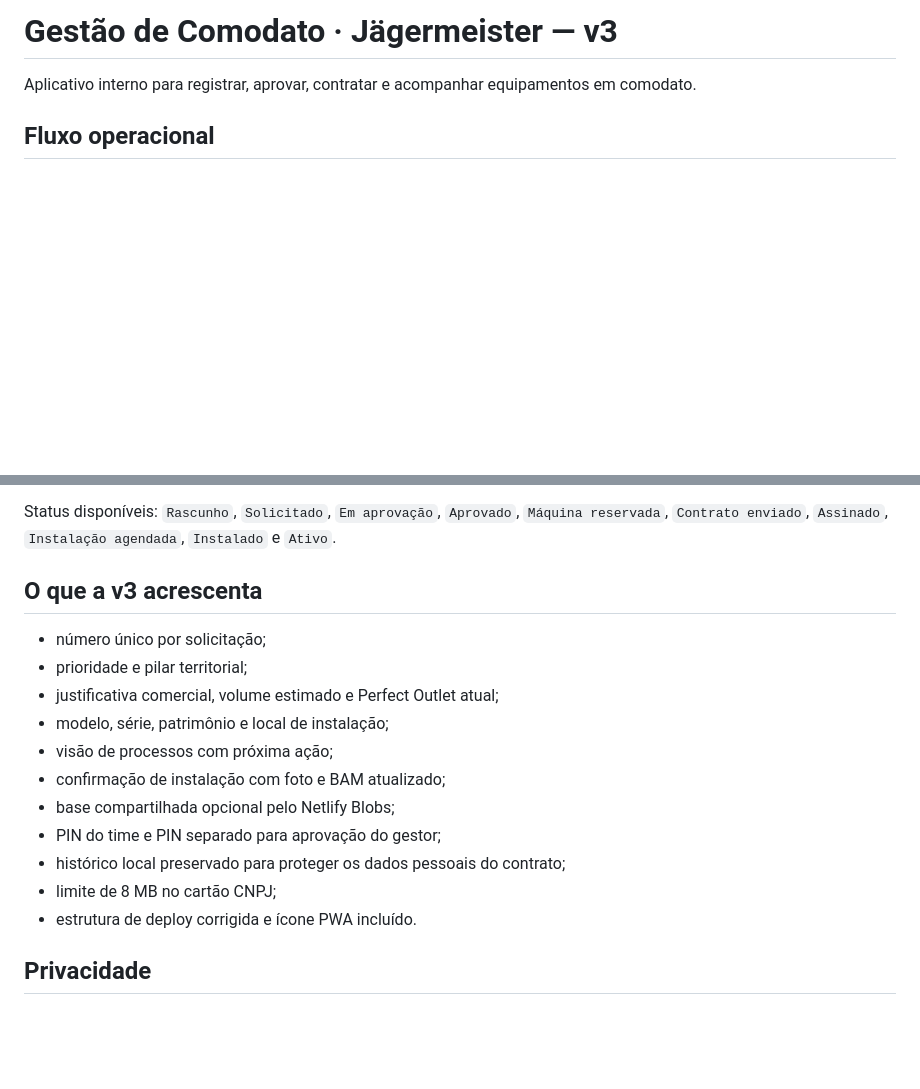
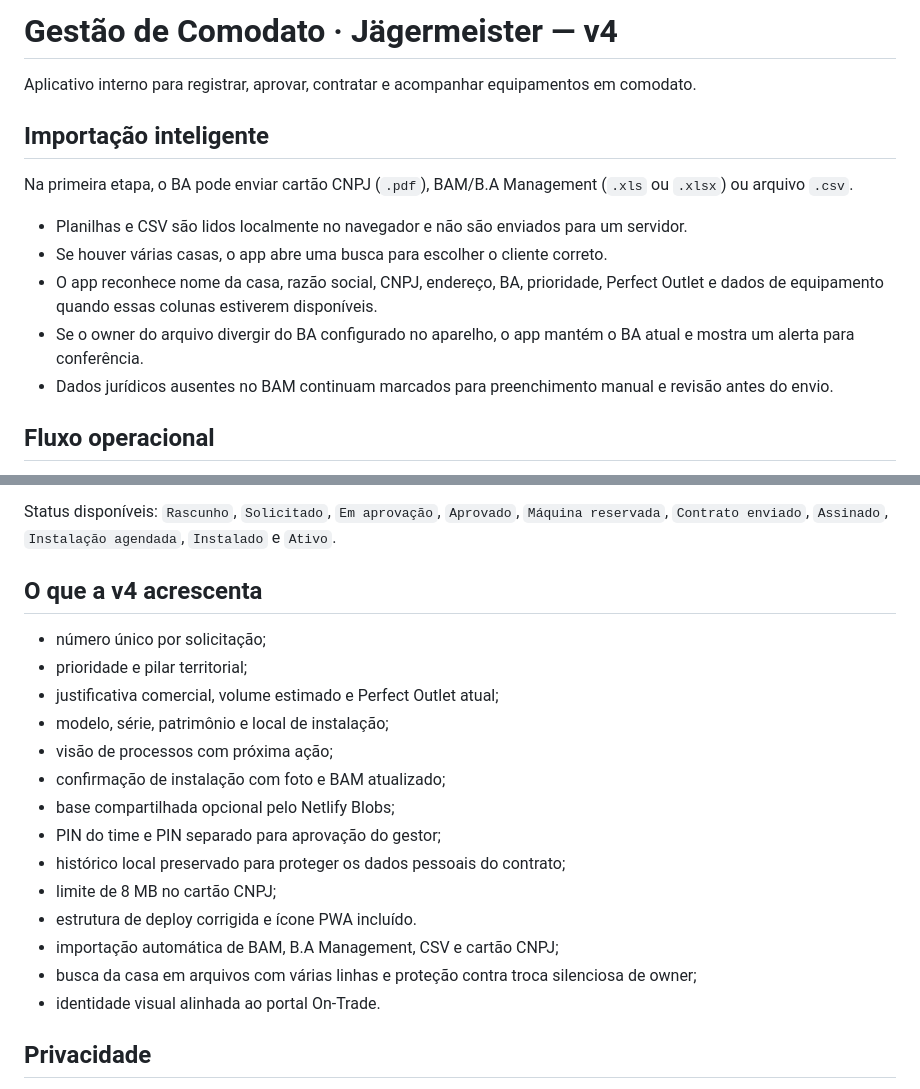
Before and after one commit to Brunopassamonti/comodato-jager, a Markdown page: README.md, 2 parts joined by grey strips. Rendered like a GitHub page; blank space fills up the shorter version.

Commit message:
docs: explicar importacao inteligente

```diff
--- a/README.md
+++ b/README.md
@@ -1,6 +1,16 @@
-# Gestão de Comodato · Jägermeister — v3
+# Gestão de Comodato · Jägermeister — v4
 
 Aplicativo interno para registrar, aprovar, contratar e acompanhar equipamentos em comodato.
+
+## Importação inteligente
+
+Na primeira etapa, o BA pode enviar cartão CNPJ (`.pdf`), BAM/B.A Management (`.xls` ou `.xlsx`) ou arquivo `.csv`.
+
+- Planilhas e CSV são lidos localmente no navegador e não são enviados para um servidor.
+- Se houver várias casas, o app abre uma busca para escolher o cliente correto.
+- O app reconhece nome da casa, razão social, CNPJ, endereço, BA, prioridade, Perfect Outlet e dados de equipamento quando essas colunas estiverem disponíveis.
+- Se o owner do arquivo divergir do BA configurado no aparelho, o app mantém o BA atual e mostra um alerta para conferência.
+- Dados jurídicos ausentes no BAM continuam marcados para preenchimento manual e revisão antes do envio.
 
 ## Fluxo operacional
 
@@ -13,7 +23,7 @@ Aplicativo interno para registrar, aprovar, contratar e acompanhar equipamentos
 
 Status disponíveis: `Rascunho`, `Solicitado`, `Em aprovação`, `Aprovado`, `Máquina reservada`, `Contrato enviado`, `Assinado`, `Instalação agendada`, `Instalado` e `Ativo`.
 
-## O que a v3 acrescenta
+## O que a v4 acrescenta
 
 - número único por solicitação;
 - prioridade e pilar territorial;
@@ -26,6 +36,9 @@ Status disponíveis: `Rascunho`, `Solicitado`, `Em aprovação`, `Aprovado`, `M
 - histórico local preservado para proteger os dados pessoais do contrato;
 - limite de 8 MB no cartão CNPJ;
 - estrutura de deploy corrigida e ícone PWA incluído.
+- importação automática de BAM, B.A Management, CSV e cartão CNPJ;
+- busca da casa em arquivos com várias linhas e proteção contra troca silenciosa de owner;
+- identidade visual alinhada ao portal On-Trade.
 
 ## Privacidade
 
```
